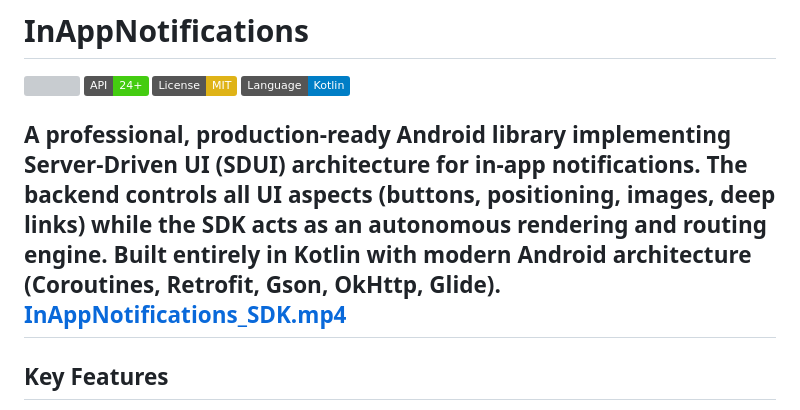
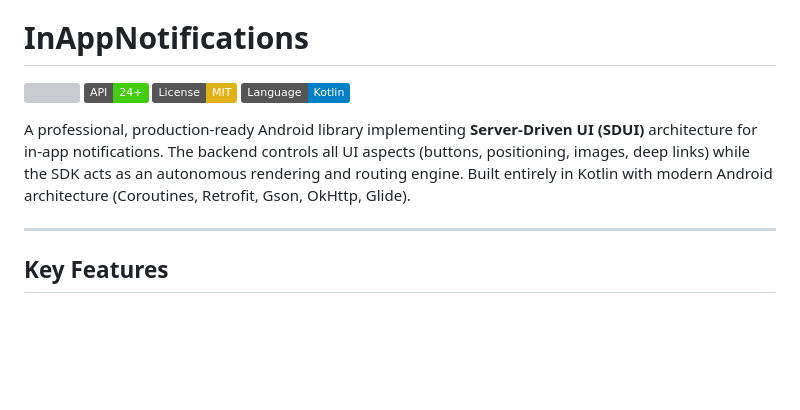
Before and after one commit to NereyaHillel/InAppNotificationLibrary, a Markdown page: README.md, the part around the change. Rendered like a GitHub page; badges without logos; blank space fills up the shorter version; grey boxes are pictures that could not be loaded.

Commit message:
Remove local video link from README.md

```diff
--- a/README.md
+++ b/README.md
@@ -7,7 +7,7 @@
 [![Language](https://img.shields.io/badge/Language-Kotlin-blue.svg)](https://kotlinlang.org/)
 
 A professional, production-ready Android library implementing **Server-Driven UI (SDUI)** architecture for in-app notifications. The backend controls all UI aspects (buttons, positioning, images, deep links) while the SDK acts as an autonomous rendering and routing engine. Built entirely in Kotlin with modern Android architecture (Coroutines, Retrofit, Gson, OkHttp, Glide).
-[InAppNotifications_SDK.mp4](../../Downloads/InAppNotifications_SDK.mp4)
+
 ---
 
 ## Key Features
```
